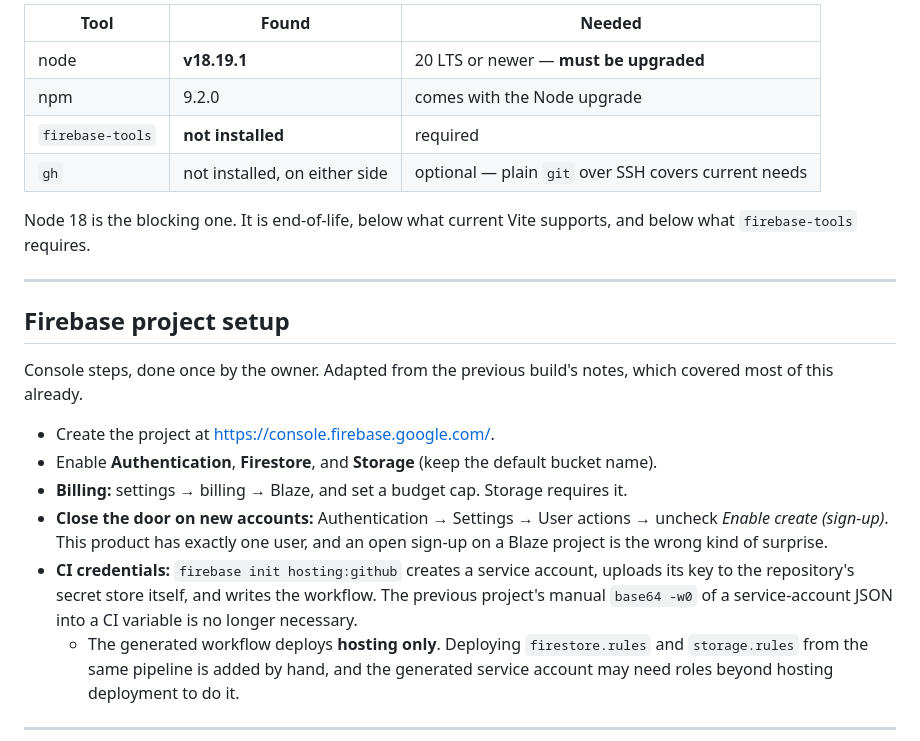
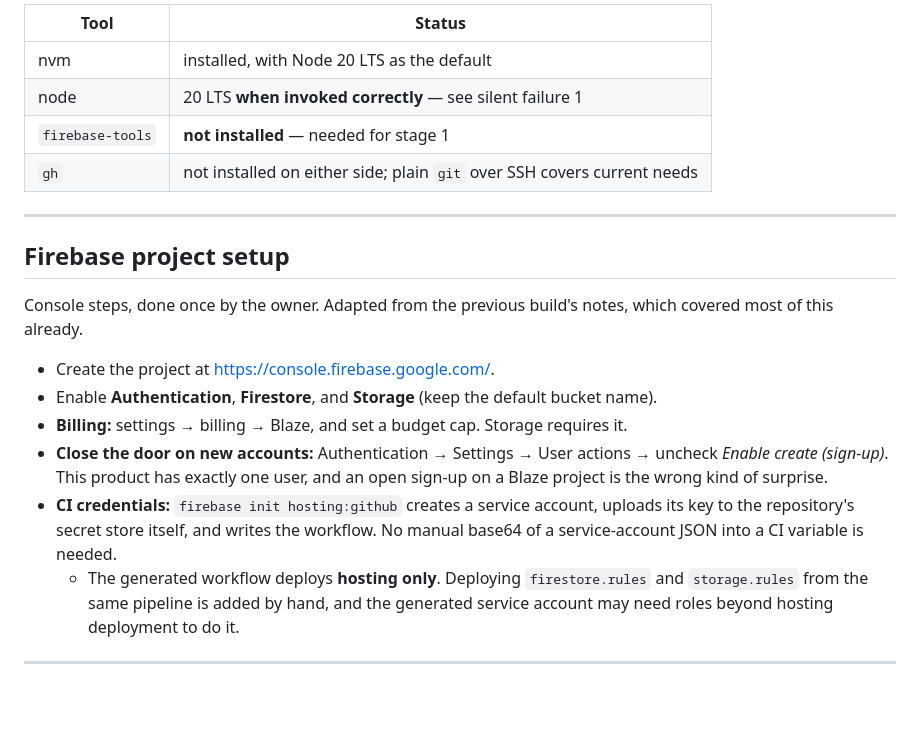
Before and after one commit to stefanvr/web-garden, a Markdown page: doc/environment.md, the part around one of its changes. Rendered like a GitHub page; blank space fills up the shorter version.

```diff
--- a/doc/environment.md
+++ b/doc/environment.md
@@ -93,13 +99,10 @@ the template; not yet hit on this machine.)*
 
-| Tool | Found | Needed |
-|---|---|---|
-| node | **v18.19.1** | 20 LTS or newer — **must be upgraded** |
-| npm | 9.2.0 | comes with the Node upgrade |
-| `firebase-tools` | **not installed** | required |
-| `gh` | not installed, on either side | optional — plain `git` over SSH covers current needs |
-
-Node 18 is the blocking one. It is end-of-life, below what current Vite supports, and below what
-`firebase-tools` requires.
+| Tool | Status |
+|---|---|
+| nvm | installed, with Node 20 LTS as the default |
+| node | 20 LTS **when invoked correctly** — see silent failure 1 |
+| `firebase-tools` | **not installed** — needed for stage 1 |
+| `gh` | not installed on either side; plain `git` over SSH covers current needs |
 
 ---
 
@@ -115,8 +118,8 @@ of this already.
   create (sign-up)*. This product has exactly one user, and an open sign-up on a Blaze project is
   the wrong kind of surprise.
 - **CI credentials:** `firebase init hosting:github` creates a service account, uploads its key to
-  the repository's secret store itself, and writes the workflow. The previous project's manual
-  `base64 -w0` of a service-account JSON into a CI variable is no longer necessary.
+  the repository's secret store itself, and writes the workflow. No manual base64 of a
+  service-account JSON into a CI variable is needed.
   - The generated workflow deploys **hosting only**. Deploying `firestore.rules` and
     `storage.rules` from the same pipeline is added by hand, and the generated service account may
     need roles beyond hosting deployment to do it.
```
Also changed, not shown: other parts of doc/environment.md (+48 -42 lines), doc/implementation-tracking.md (+4 -4 lines).
